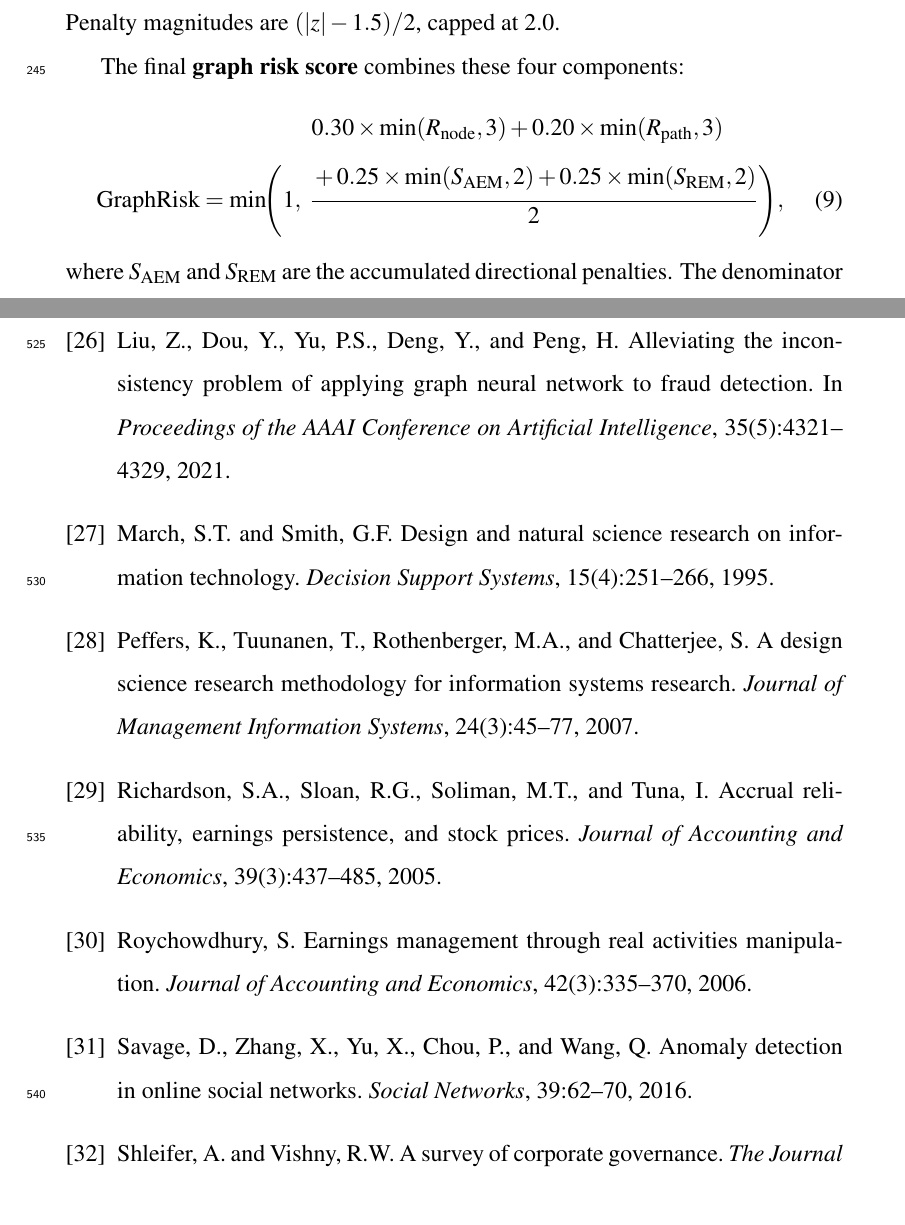
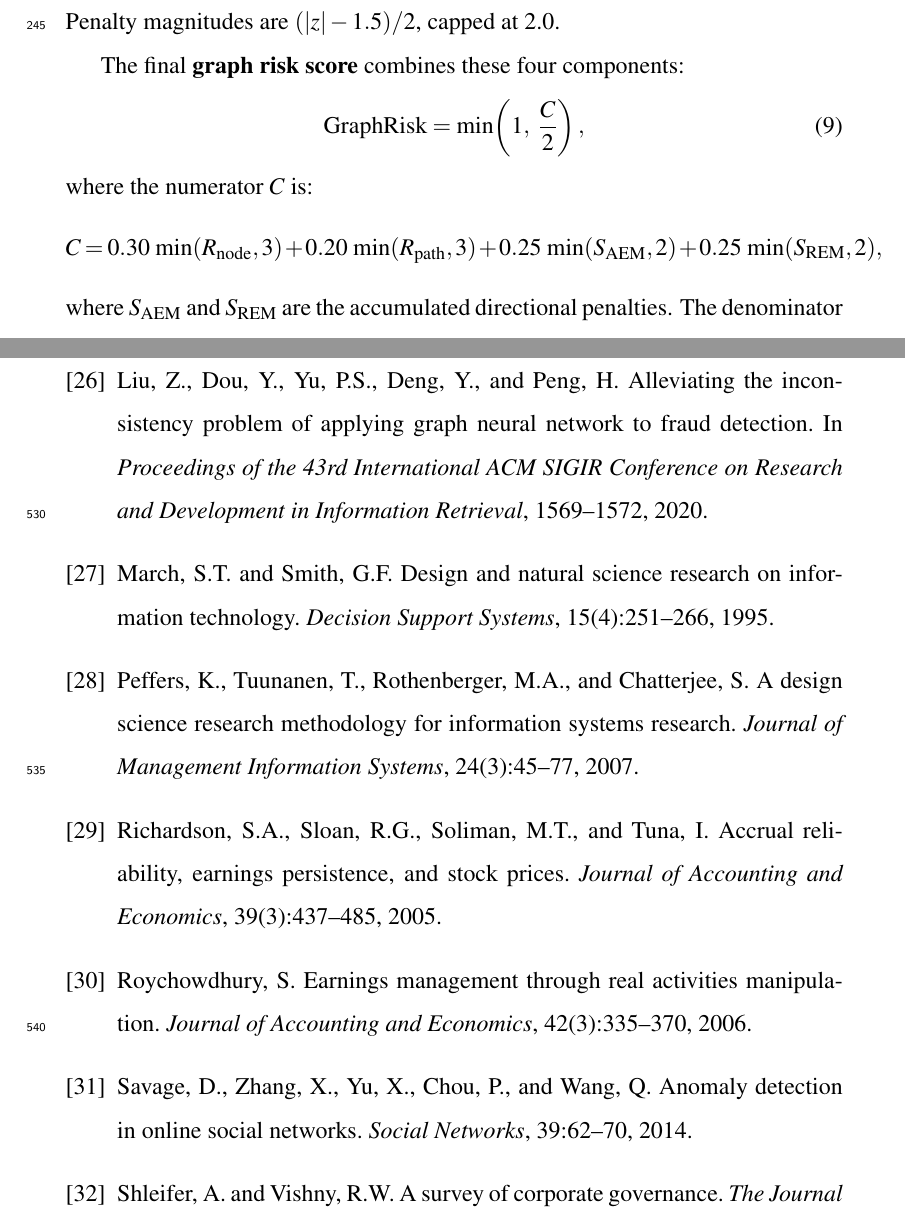
Before and after one commit to ApoorvSaxena0109/cli-2, a LaTeX paper (ISAIS_2026_Paper.tex): two parts of pages 16 and 31 of 32, joined at a grey line, cut so that both start at the same text. Compiled offline with pdfLaTeX.

Commit message:
Fix CFO channel contradiction, Equation 9 rendering, and bibliography errors
1. Section 4.3 CFO text: changed "premature revenue recognition (AEM)" to
   "sales acceleration through channel stuffing or price discounts (REM)"
   to match Table 1 and Cell 32 code (z_cfo < -1.5 → rem_indicators)

2. Equation 9: replaced fragile \aligned-inside-\frac with a clean two-part
   layout (min(1, C/2) on one line, C expanded on the next) to prevent
   rendering artifacts (SraphRisk, R_{padf}, missing brackets)

3. Bibliography corrections:
   - Savage et al.: 2016 → 2014 (journal publication year, not arXiv)
   - Liu et al.: AAAI 2021 35(5):4321-4329 → ACM SIGIR 2020 pp.1569-1572
   - Added [Author(Year)] optional argument to all 35 bibitems for
     consistent natbib rendering (fixes \citet showing bare numbers)

https://claude.ai/code/session_01LY4HAQf65mryZEC2hh1sKo

```diff
--- a/ISAIS_2026_Paper.tex
+++ b/ISAIS_2026_Paper.tex
@@ -596,17 +598,16 @@ Penalty magnitudes are $(|z| - 1.5)/2$, capped at 2.0.
 
 The final \textbf{graph risk score} combines these four components:
 \begin{equation}
-    \text{GraphRisk}
-    = \min\!\Biggl(1,\;\frac{
-      \begin{aligned}[t]
-      &0.30\times\min(R_{\text{node}},3)
-       + 0.20\times\min(R_{\text{path}},3)\\
-      &+ 0.25\times\min(S_{\text{AEM}},2)
-       + 0.25\times\min(S_{\text{REM}},2)
-      \end{aligned}
-    }{2}\Biggr),
-    \label{eq:graphrisk}
+\text{GraphRisk} = \min\!\left(1,\;\frac{C}{2}\right),
+\label{eq:graphrisk}
 \end{equation}
+where the numerator $C$ is:
+\begin{equation*}
+C = 0.30\,\min(R_{\text{node}},3)
+  + 0.20\,\min(R_{\text{path}},3)
+  + 0.25\,\min(S_{\text{AEM}},2)
+  + 0.25\,\min(S_{\text{REM}},2),
+\end{equation*}
 where $S_{\text{AEM}}$ and $S_{\text{REM}}$ are the accumulated directional
 penalties.  The denominator of~2 normalises the score to the $[0,\,1]$ range.
 
@@ -1187,12 +1188,12 @@ Kothari, S.P., Leone, A.J., and Wasley, C.E.
 Performance matched discretionary accrual measures.
 \textit{Journal of Accounting and Economics}, 39(1):163--197, 2005.
 
-\bibitem{liu2021}
+\bibitem[Liu et~al.(2020)]{liu2020}
 Liu, Z., Dou, Y., Yu, P.S., Deng, Y., and Peng, H.
 Alleviating the inconsistency problem of applying graph neural network to fraud
 detection.
-In \textit{Proceedings of the AAAI Conference on Artificial Intelligence},
-35(5):4321--4329, 2021.
+In \textit{Proceedings of the 43rd International ACM SIGIR Conference on
+Research and Development in Information Retrieval}, 1569--1572, 2020.
 
 \bibitem[March and Smith(1995)]{march1995}
 March, S.T. and Smith, G.F.
@@ -1214,12 +1215,12 @@ Roychowdhury, S.
 Earnings management through real activities manipulation.
 \textit{Journal of Accounting and Economics}, 42(3):335--370, 2006.
 
-\bibitem{savage2016}
+\bibitem[Savage et~al.(2014)]{savage2014}
 Savage, D., Zhang, X., Yu, X., Chou, P., and Wang, Q.
 Anomaly detection in online social networks.
-\textit{Social Networks}, 39:62--70, 2016.
+\textit{Social Networks}, 39:62--70, 2014.
 
-\bibitem{shleifer1997}
+\bibitem[Shleifer and Vishny(1997)]{shleifer1997}
 Shleifer, A. and Vishny, R.W.
 A survey of corporate governance.
 \textit{The Journal of Finance}, 52(2):737--783, 1997.
```
Also changed, not shown: ISAIS_2026_Paper.tex (50 more changed lines).
